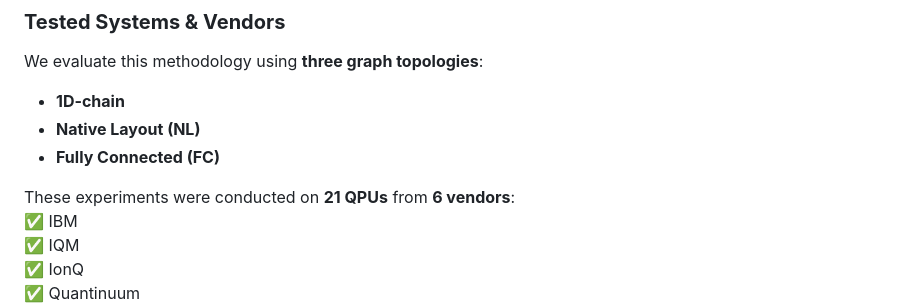
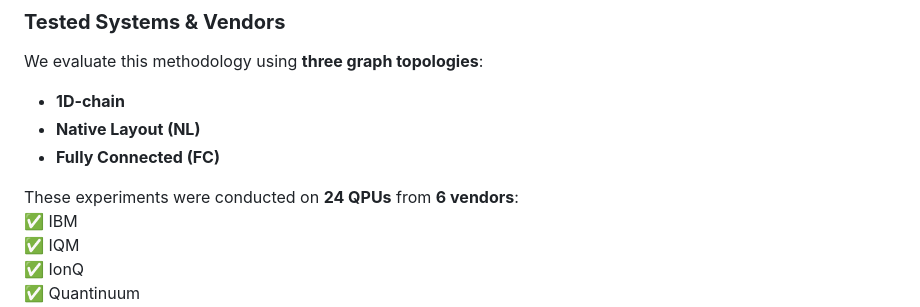
Before and after one commit to alejomonbar/LR-QAOA-QPU-Benchmarking, a Markdown page: README.md, the part around the change. Rendered like a GitHub page.

```diff
--- a/README.md
+++ b/README.md
@@ -18,7 +18,7 @@ We evaluate this methodology using **three graph topologies**:
 - **Native Layout (NL)**
 - **Fully Connected (FC)**
 
-These experiments were conducted on **21 QPUs** from **6 vendors**:
+These experiments were conducted on **24 QPUs** from **6 vendors**:
 ✅ IBM
 ✅ IQM
 ✅ IonQ
```
